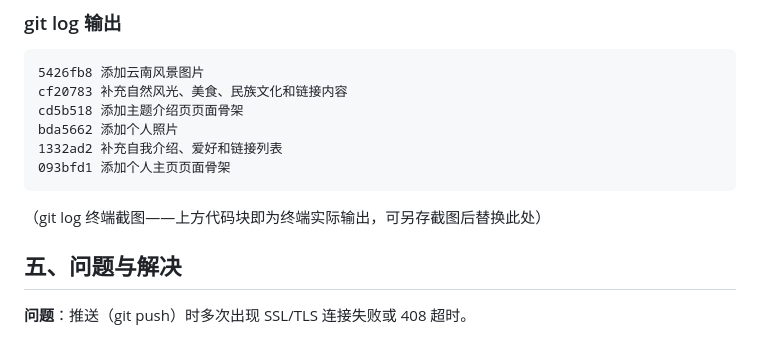
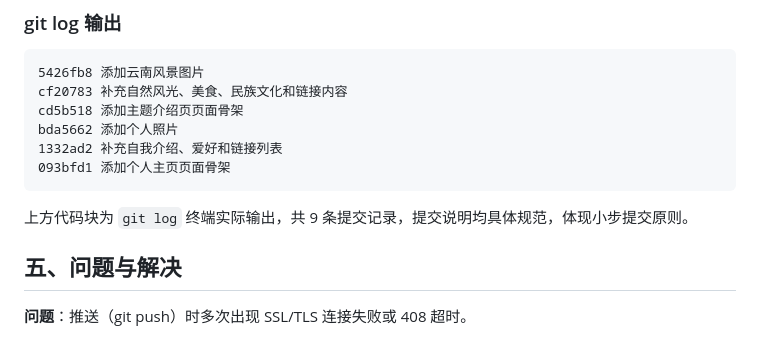
Before and after one commit to GGAD1314/frontend-practices, a Markdown page: 进度报告一.md, the part around the change. Rendered like a GitHub page.

Commit message:
进度报告一：补充git log输出说明

````diff
--- a/进度报告一.md
+++ b/进度报告一.md
@@ -87,7 +87,7 @@ bda5662 添加个人照片
 093bfd1 添加个人主页页面骨架
 ```
 
-（git log 终端截图——上方代码块即为终端实际输出，可另存截图后替换此处）
+上方代码块为 `git log` 终端实际输出，共 9 条提交记录，提交说明均具体规范，体现小步提交原则。
 
 ## 五、问题与解决
 
````
